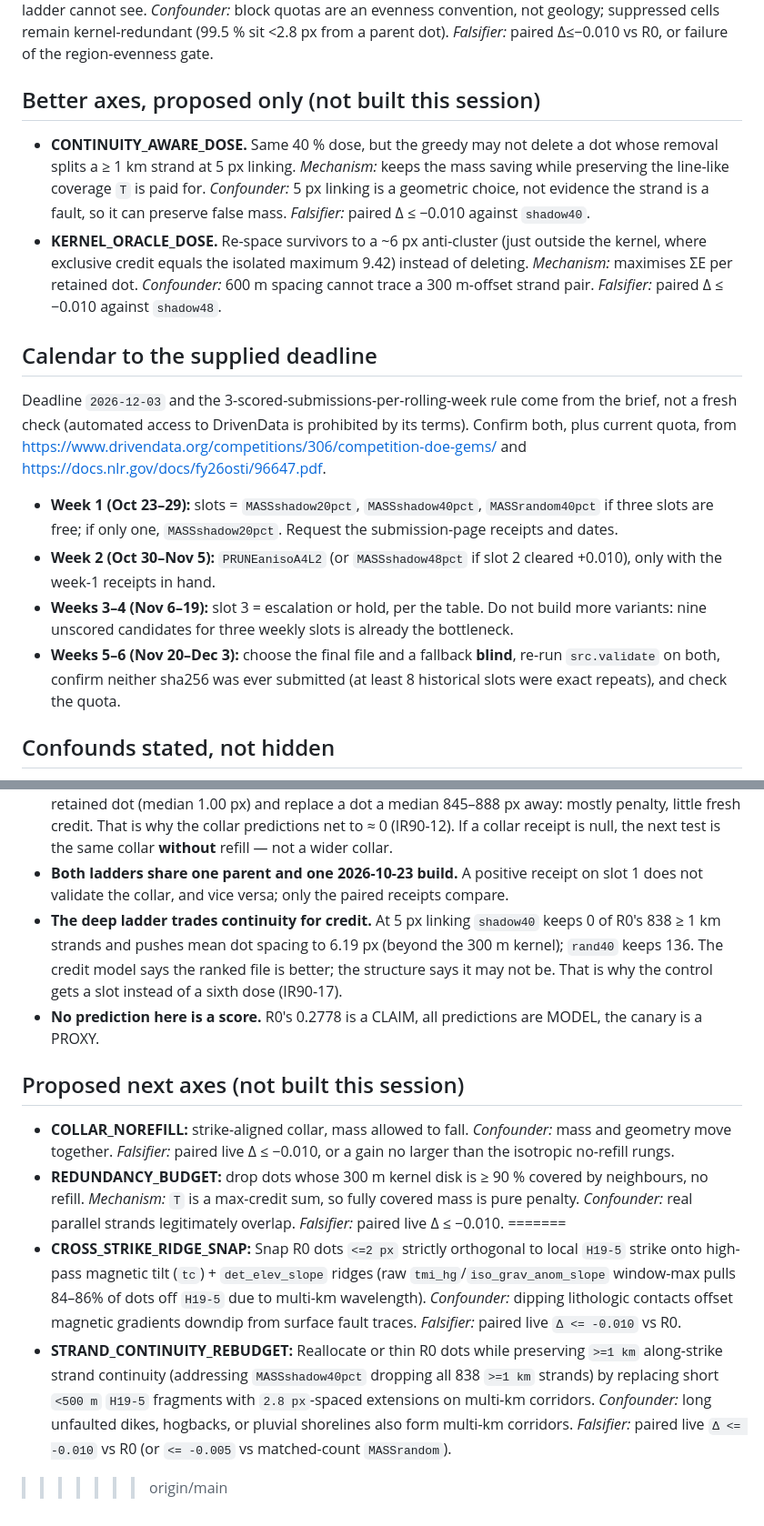
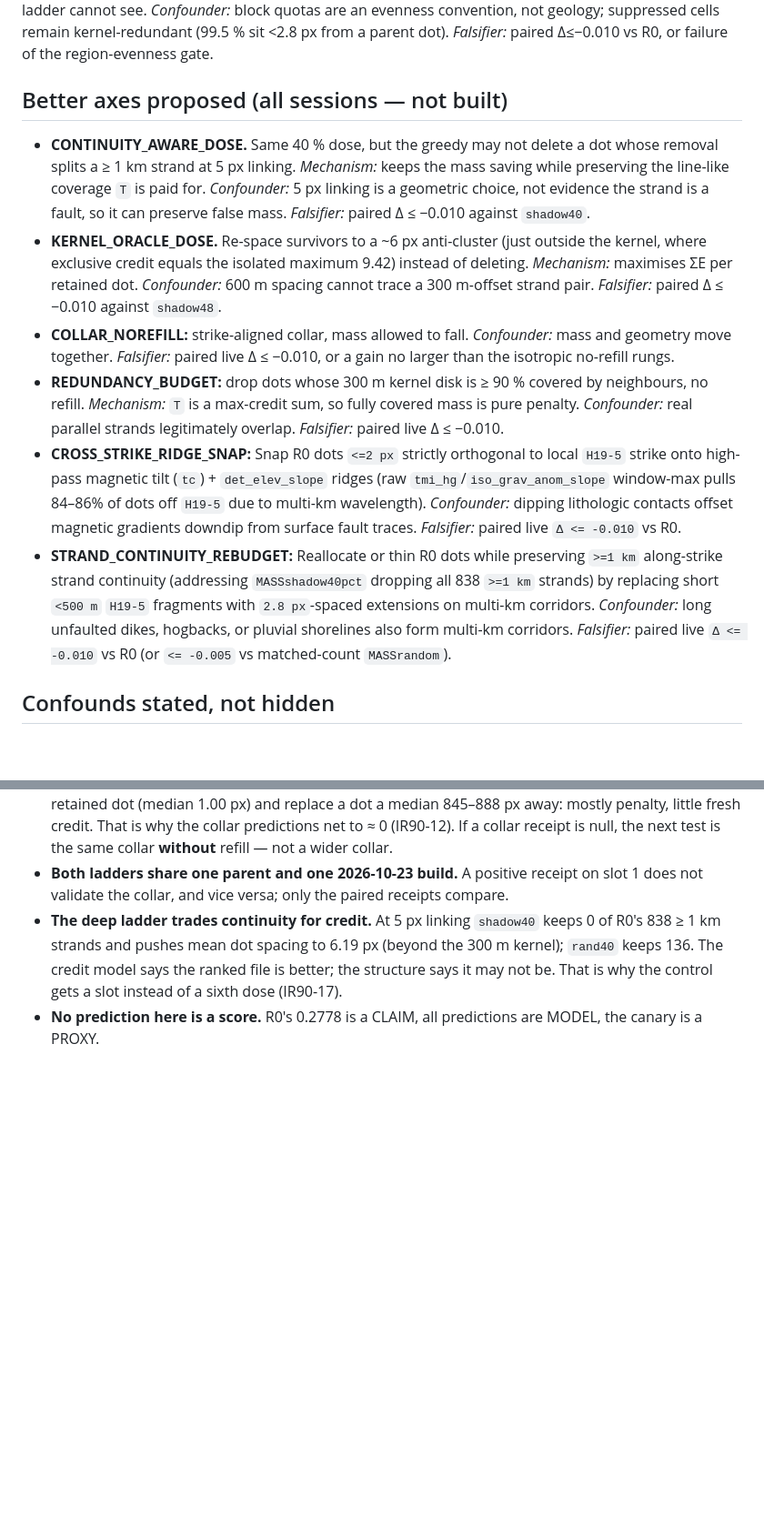
Before and after one commit to buffedlizard55-lab/GEMSDOE90, a Markdown page: SLOT_PLAN.md, 2 parts joined by grey strips. Shown at 91% size. Rendered like a GitHub page; blank space fills up the shorter version.

```diff
--- a/SLOT_PLAN.md
+++ b/SLOT_PLAN.md
@@ -42,7 +39,7 @@ parent's ranking *budgeted per 5 km block* (each block's next-ranked suppressed
 *Confounder:* block quotas are an evenness convention, not geology; suppressed cells remain kernel-redundant
 (99.5 % sit <2.8 px from a parent dot). *Falsifier:* paired Δ≤−0.010 vs R0, or failure of the region-evenness gate.
 
-## Better axes, proposed only (not built this session)
+## Better axes proposed (all sessions — not built)
 
 - **CONTINUITY_AWARE_DOSE.** Same 40 % dose, but the greedy may not delete a dot whose removal splits a
   ≥ 1 km strand at 5 px linking. *Mechanism:* keeps the mass saving while preserving the line-like coverage
@@ -52,22 +49,13 @@ parent's ranking *budgeted per 5 km block* (each block's next-ranked suppressed
   exclusive credit equals the isolated maximum 9.42) instead of deleting. *Mechanism:* maximises ΣE per
   retained dot. *Confounder:* 600 m spacing cannot trace a 300 m-offset strand pair. *Falsifier:* paired
   Δ ≤ −0.010 against `shadow48`.
-
-## Calendar to the supplied deadline
-
-Deadline `2026-12-03` and the 3-scored-submissions-per-rolling-week rule come from the brief, not a fresh check
-(automated access to DrivenData is prohibited by its terms). Confirm both, plus current quota, from
-https://www.drivendata.org/competitions/306/competition-doe-gems/ and
-https://docs.nlr.gov/docs/fy26osti/96647.pdf.
-
-- **Week 1 (Oct 23–29):** slots = `MASSshadow20pct`, `MASSshadow40pct`, `MASSrandom40pct` if three slots are
-  free; if only one, `MASSshadow20pct`. Request the submission-page receipts and dates.
-- **Week 2 (Oct 30–Nov 5):** `PRUNEanisoA4L2` (or `MASSshadow48pct` if slot 2 cleared +0.010), only with the
-  week-1 receipts in hand.
-- **Weeks 3–4 (Nov 6–19):** slot 3 = escalation or hold, per the table. Do not build more variants: nine
-  unscored candidates for three weekly slots is already the bottleneck.
-- **Weeks 5–6 (Nov 20–Dec 3):** choose the final file and a fallback **blind**, re-run `src.validate` on both,
-  confirm neither sha256 was ever submitted (at least 8 historical slots were exact repeats), and check the quota.
+- **COLLAR_NOREFILL:** strike-aligned collar, mass allowed to fall. *Confounder:* mass and geometry move together.
+  *Falsifier:* paired live Δ ≤ −0.010, or a gain no larger than the isotropic no-refill rungs.
+- **REDUNDANCY_BUDGET:** drop dots whose 300 m kernel disk is ≥ 90 % covered by neighbours, no refill.
+  *Mechanism:* `T` is a max-credit sum, so fully covered mass is pure penalty. *Confounder:* real parallel strands
+  legitimately overlap. *Falsifier:* paired live Δ ≤ −0.010.
+- **CROSS_STRIKE_RIDGE_SNAP:** Snap R0 dots `<=2 px` strictly orthogonal to local `H19-5` strike onto high-pass magnetic tilt (`tc`) + `det_elev_slope` ridges (raw `tmi_hg`/`iso_grav_anom_slope` window-max pulls 84–86% of dots off `H19-5` due to multi-km wavelength). *Confounder:* dipping lithologic contacts offset magnetic gradients downdip from surface fault traces. *Falsifier:* paired live `Δ <= -0.010` vs R0.
+- **STRAND_CONTINUITY_REBUDGET:** Reallocate or thin R0 dots while preserving `>=1 km` along-strike strand continuity (addressing `MASSshadow40pct` dropping all 838 `>=1 km` strands) by replacing short `<500 m` `H19-5` fragments with `2.8 px`-spaced extensions on multi-km corridors. *Confounder:* long unfaulted dikes, hogbacks, or pluvial shorelines also form multi-km corridors. *Falsifier:* paired live `Δ <= -0.010` vs R0 (or `<= -0.005` vs matched-count `MASSrandom`).
 
 ## Confounds stated, not hidden
 
@@ -82,15 +70,3 @@ https://docs.nlr.gov/docs/fy26osti/96647.pdf.
   credit model says the ranked file is better; the structure says it may not be. That is why the control
   gets a slot instead of a sixth dose (IR90-17).
 - **No prediction here is a score.** R0's 0.2778 is a CLAIM, all predictions are MODEL, the canary is a PROXY.
-
-## Proposed next axes (not built this session)
-
-- **COLLAR_NOREFILL:** strike-aligned collar, mass allowed to fall. *Confounder:* mass and geometry move together.
-  *Falsifier:* paired live Δ ≤ −0.010, or a gain no larger than the isotropic no-refill rungs.
-- **REDUNDANCY_BUDGET:** drop dots whose 300 m kernel disk is ≥ 90 % covered by neighbours, no refill.
-  *Mechanism:* `T` is a max-credit sum, so fully covered mass is pure penalty. *Confounder:* real parallel strands
-  legitimately overlap. *Falsifier:* paired live Δ ≤ −0.010.
-=======
-- **CROSS_STRIKE_RIDGE_SNAP:** Snap R0 dots `<=2 px` strictly orthogonal to local `H19-5` strike onto high-pass magnetic tilt (`tc`) + `det_elev_slope` ridges (raw `tmi_hg`/`iso_grav_anom_slope` window-max pulls 84–86% of dots off `H19-5` due to multi-km wavelength). *Confounder:* dipping lithologic contacts offset magnetic gradients downdip from surface fault traces. *Falsifier:* paired live `Δ <= -0.010` vs R0.
-- **STRAND_CONTINUITY_REBUDGET:** Reallocate or thin R0 dots while preserving `>=1 km` along-strike strand continuity (addressing `MASSshadow40pct` dropping all 838 `>=1 km` strands) by replacing short `<500 m` `H19-5` fragments with `2.8 px`-spaced extensions on multi-km corridors. *Confounder:* long unfaulted dikes, hogbacks, or pluvial shorelines also form multi-km corridors. *Falsifier:* paired live `Δ <= -0.010` vs R0 (or `<= -0.005` vs matched-count `MASSrandom`).
->>>>>>> origin/main
```
Also changed, not shown: other parts of SLOT_PLAN.md (+0 -3 lines), README.md (+6 -12 lines).
